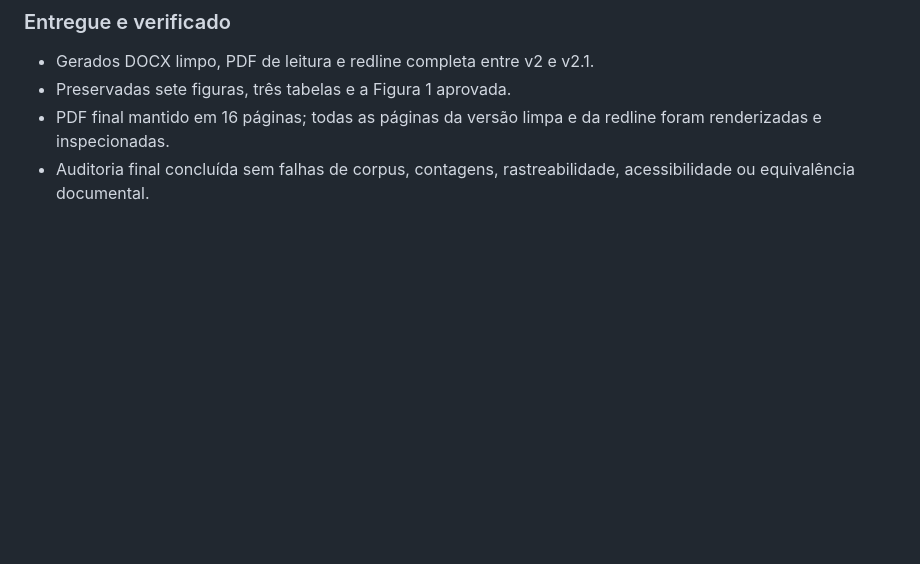
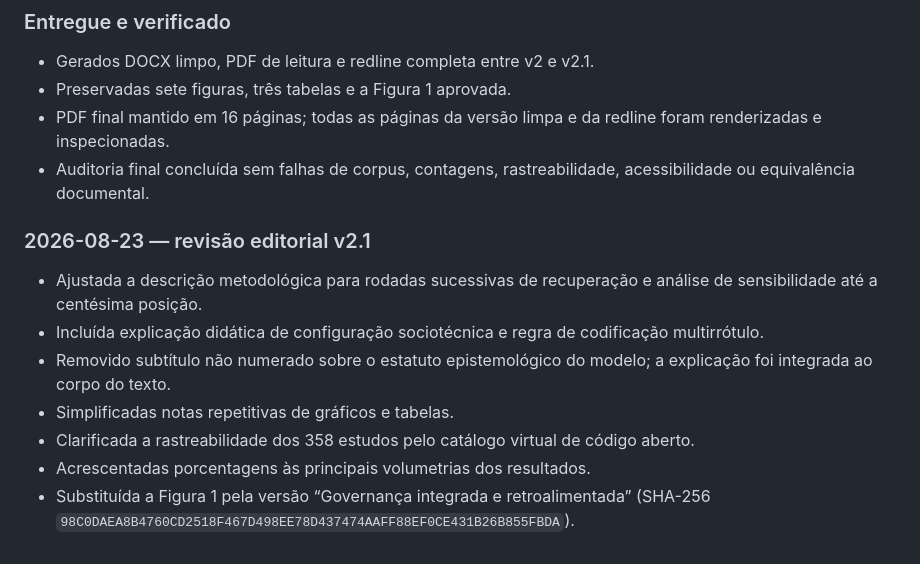
Before and after one commit to yhenriux/revisao-literatura-governanca-ia-regulados, a Markdown page: Documentacao_do_projeto/project/CHANGELOG.md, the part around the change. Rendered like a GitHub page; blank space fills up the shorter version.

```diff
--- a/Documentacao_do_projeto/project/CHANGELOG.md
+++ b/Documentacao_do_projeto/project/CHANGELOG.md
@@ -169,3 +169,12 @@
 - Preservadas sete figuras, três tabelas e a Figura 1 aprovada.
 - PDF final mantido em 16 páginas; todas as páginas da versão limpa e da redline foram renderizadas e inspecionadas.
 - Auditoria final concluída sem falhas de corpus, contagens, rastreabilidade, acessibilidade ou equivalência documental.
+### 2026-08-23 — revisão editorial v2.1
+
+- Ajustada a descrição metodológica para rodadas sucessivas de recuperação e análise de sensibilidade até a centésima posição.
+- Incluída explicação didática de configuração sociotécnica e regra de codificação multirrótulo.
+- Removido subtítulo não numerado sobre o estatuto epistemológico do modelo; a explicação foi integrada ao corpo do texto.
+- Simplificadas notas repetitivas de gráficos e tabelas.
+- Clarificada a rastreabilidade dos 358 estudos pelo catálogo virtual de código aberto.
+- Acrescentadas porcentagens às principais volumetrias dos resultados.
+- Substituída a Figura 1 pela versão “Governança integrada e retroalimentada” (SHA-256 `98C0DAEA8B4760CD2518F467D498EE78D437474AAFF88EF0CE431B26B855FBDA`).
```
Also changed, not shown: Artigo/texto_exportado/Artigo_v2.1_para_editar.md (+23 -29 lines).
